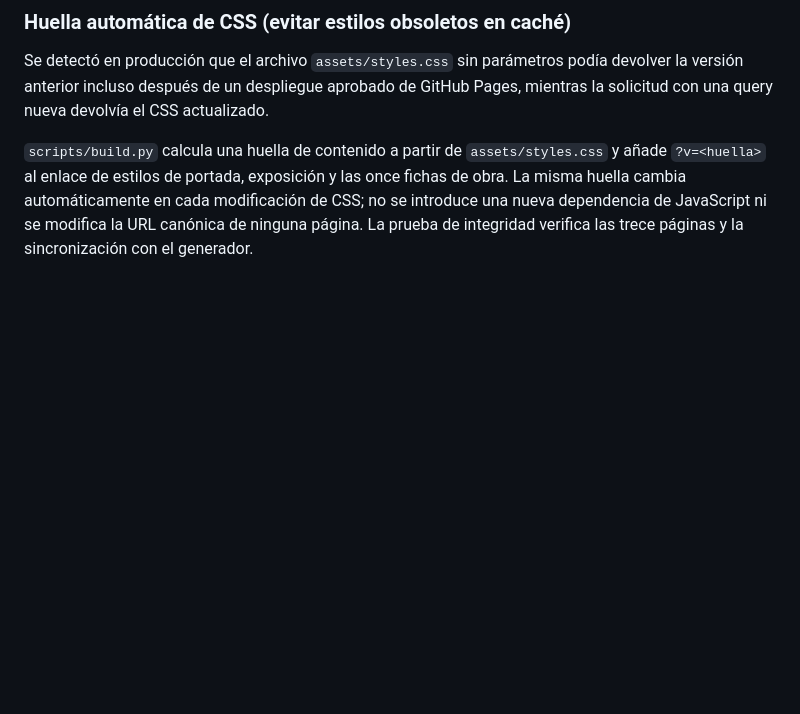
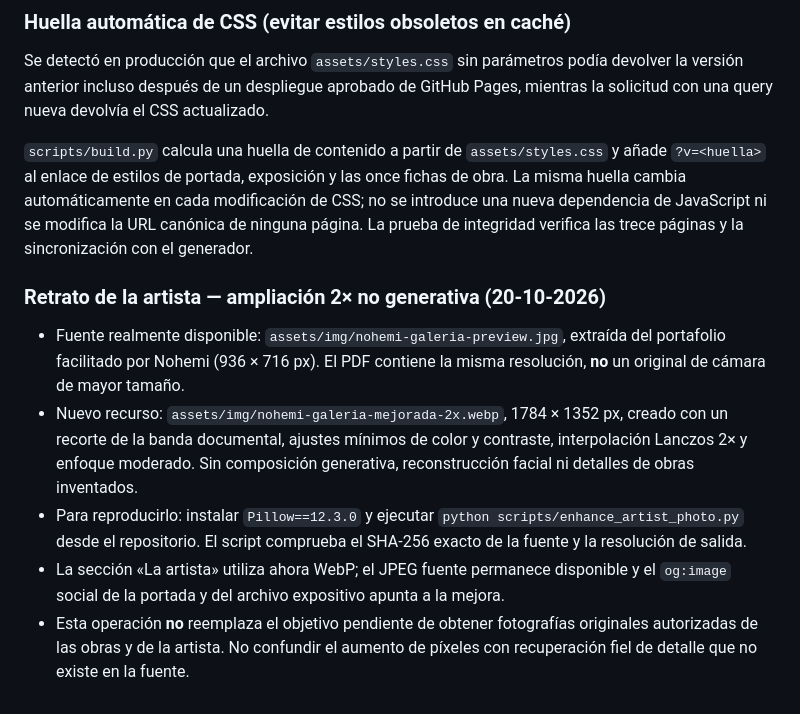
Before and after one commit to cortega26/nohemi-palencia, a Markdown page: README.md, the part around the change. GitHub-like rendering; blank space fills up the shorter version.

Commit message:
docs: record non-generative 2x photo enhancement and reproducible source

```diff
--- a/README.md
+++ b/README.md
@@ -165,3 +165,11 @@ Esta fase cubre la **infraestructura técnica** del issue #11; permanece abierta
 Se detectó en producción que el archivo `assets/styles.css` sin parámetros podía devolver la versión anterior incluso después de un despliegue aprobado de GitHub Pages, mientras la solicitud con una query nueva devolvía el CSS actualizado.
 
 `scripts/build.py` calcula una huella de contenido a partir de `assets/styles.css` y añade `?v=<huella>` al enlace de estilos de portada, exposición y las once fichas de obra. La misma huella cambia automáticamente en cada modificación de CSS; no se introduce una nueva dependencia de JavaScript ni se modifica la URL canónica de ninguna página. La prueba de integridad verifica las trece páginas y la sincronización con el generador.
+
+### Retrato de la artista — ampliación 2× no generativa (20-10-2026)
+
+- Fuente realmente disponible: `assets/img/nohemi-galeria-preview.jpg`, extraída del portafolio facilitado por Nohemi (936 × 716 px). El PDF contiene la misma resolución, **no** un original de cámara de mayor tamaño.
+- Nuevo recurso: `assets/img/nohemi-galeria-mejorada-2x.webp`, 1784 × 1352 px, creado con un recorte de la banda documental, ajustes mínimos de color y contraste, interpolación Lanczos 2× y enfoque moderado. Sin composición generativa, reconstrucción facial ni detalles de obras inventados.
+- Para reproducirlo: instalar `Pillow==12.3.0` y ejecutar `python scripts/enhance_artist_photo.py` desde el repositorio. El script comprueba el SHA-256 exacto de la fuente y la resolución de salida.
+- La sección «La artista» utiliza ahora WebP; el JPEG fuente permanece disponible y el `og:image` social de la portada y del archivo expositivo apunta a la mejora.
+- Esta operación **no** reemplaza el objetivo pendiente de obtener fotografías originales autorizadas de las obras y de la artista. No confundir el aumento de píxeles con recuperación fiel de detalle que no existe en la fuente.
```
